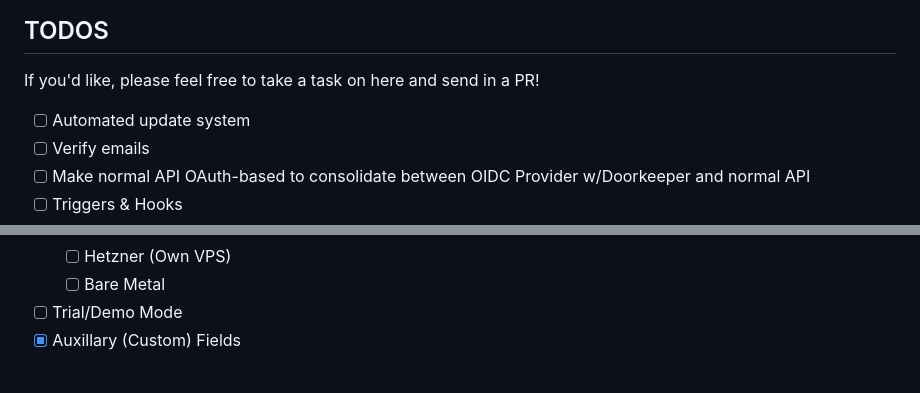
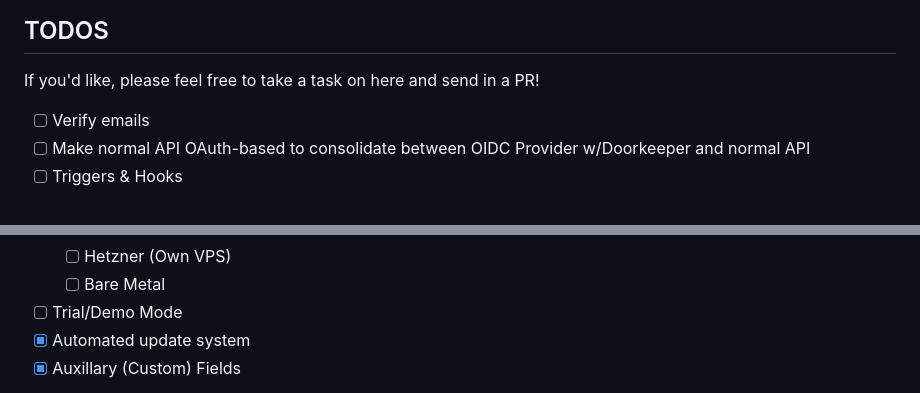
Before and after one commit to reesericci/heroku-united, a Markdown page: README.md, 2 parts joined by grey strips. GitHub-like rendering.

```diff
--- a/README.md
+++ b/README.md
@@ -79,7 +79,6 @@ To install Linux on a computer, please visit the [Fedora Server install guide](h
 
 If you'd like, please feel free to take a task on here and send in a PR!
 
-- [ ] Automated update system
 - [ ] Verify emails
 - [ ] Make normal API OAuth-based to consolidate between OIDC Provider w/Doorkeeper and normal API
 - [ ] Triggers & Hooks
@@ -95,6 +94,7 @@ If you'd like, please feel free to take a task on here and send in a PR!
   - [ ] Hetzner (Own VPS)
   - [ ] Bare Metal
 - [ ] Trial/Demo Mode
+- [X] Automated update system
 - [X] Auxillary (Custom) Fields
 - Deploy to [service] buttons
   - [X] Heroku
```
